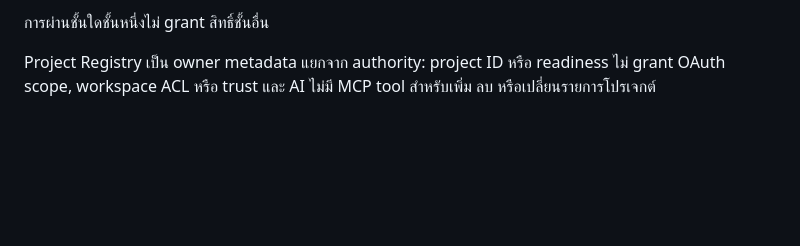
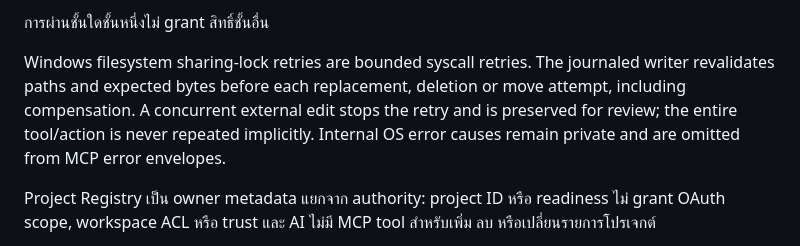
Before and after one commit to arthittakun/dodo-mcp, a Markdown page: docs/SECURITY.md, the part around the change. Rendered like a GitHub page; blank space fills up the shorter version.

```diff
--- a/docs/SECURITY.md
+++ b/docs/SECURITY.md
@@ -28,6 +28,12 @@ DODO ใช้หลายชั้นร่วมกัน:
 - bounded jobs, scrubbed environment และ audit
 
 การผ่านชั้นใดชั้นหนึ่งไม่ grant สิทธิ์ชั้นอื่น
+
+Windows filesystem sharing-lock retries are bounded syscall retries. The journaled
+writer revalidates paths and expected bytes before each replacement, deletion or
+move attempt, including compensation. A concurrent external edit stops the retry
+and is preserved for review; the entire tool/action is never repeated implicitly.
+Internal OS error causes remain private and are omitted from MCP error envelopes.
 
 Project Registry เป็น owner metadata แยกจาก authority: project ID หรือ readiness
 ไม่ grant OAuth scope, workspace ACL หรือ trust และ AI ไม่มี MCP tool สำหรับเพิ่ม ลบ
```
Also changed, not shown: docs/TEST_REPORT.md (+16 -0 lines).
